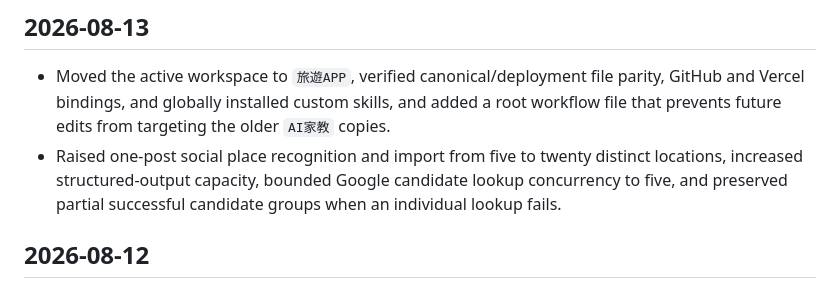
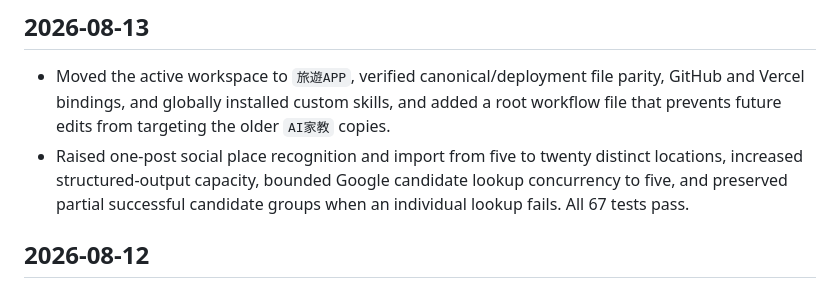
Before and after one commit to EddieKun26/trip, a Markdown page: memory/changelog.md, the part around the change. Rendered like a GitHub page.

```diff
--- a/memory/changelog.md
+++ b/memory/changelog.md
@@ -3,7 +3,7 @@
 ## 2026-08-13
 
 - Moved the active workspace to `旅遊APP`, verified canonical/deployment file parity, GitHub and Vercel bindings, and globally installed custom skills, and added a root workflow file that prevents future edits from targeting the older `AI家教` copies.
-- Raised one-post social place recognition and import from five to twenty distinct locations, increased structured-output capacity, bounded Google candidate lookup concurrency to five, and preserved partial successful candidate groups when an individual lookup fails.
+- Raised one-post social place recognition and import from five to twenty distinct locations, increased structured-output capacity, bounded Google candidate lookup concurrency to five, and preserved partial successful candidate groups when an individual lookup fails. All 67 tests pass.
 
 ## 2026-08-12
 
```
Also changed, not shown: memory/project_state.md (+1 -1 lines).
